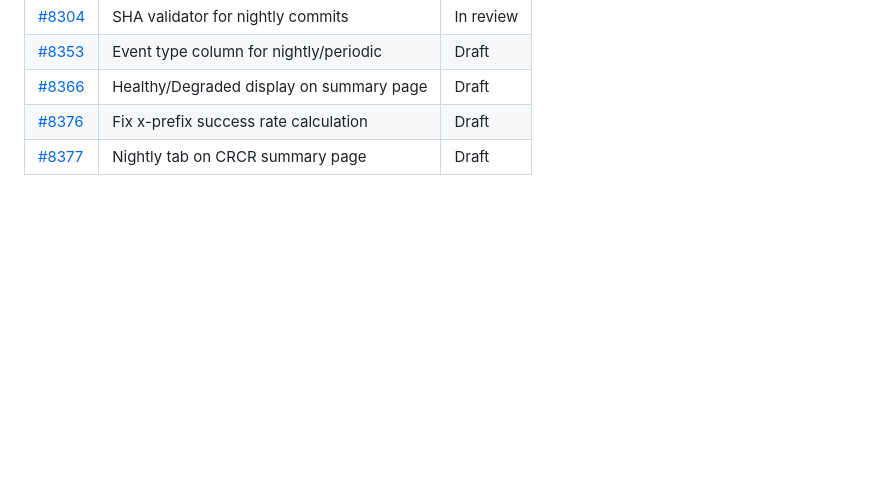
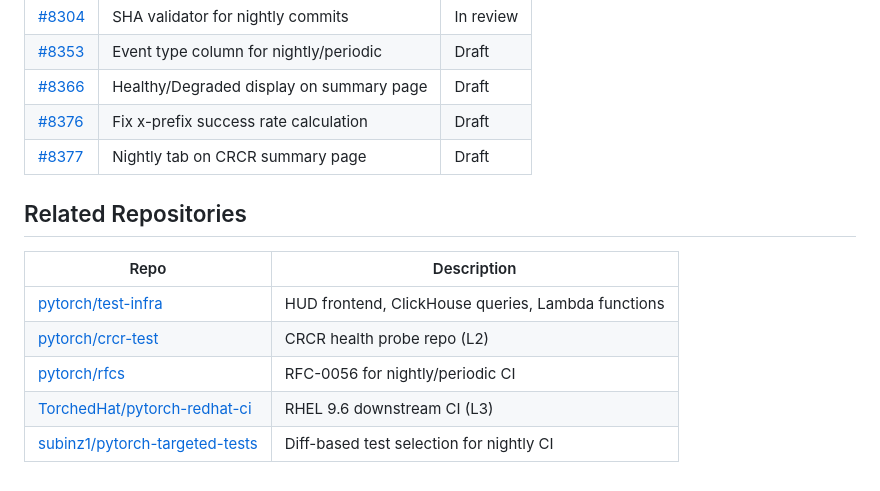
Before and after one commit to subinz1/CRCR, a Markdown page: README.md, the part around the change. Drawn GitHub-style; blank space fills up the shorter version.

Commit message:
Add related repositories section to README

```diff
--- a/README.md
+++ b/README.md
@@ -58,3 +58,13 @@ Weekly status reports summarizing CRCR development progress.
 | [#8366](https://github.com/pytorch/test-infra/pull/8366) | Healthy/Degraded display on summary page | Draft |
 | [#8376](https://github.com/pytorch/test-infra/pull/8376) | Fix x-prefix success rate calculation | Draft |
 | [#8377](https://github.com/pytorch/test-infra/pull/8377) | Nightly tab on CRCR summary page | Draft |
+
+## Related Repositories
+
+| Repo | Description |
+|------|-------------|
+| [pytorch/test-infra](https://github.com/pytorch/test-infra) | HUD frontend, ClickHouse queries, Lambda functions |
+| [pytorch/crcr-test](https://github.com/pytorch/crcr-test) | CRCR health probe repo (L2) |
+| [pytorch/rfcs](https://github.com/pytorch/rfcs) | RFC-0056 for nightly/periodic CI |
+| [TorchedHat/pytorch-redhat-ci](https://github.com/TorchedHat/pytorch-redhat-ci) | RHEL 9.6 downstream CI (L3) |
+| [subinz1/pytorch-targeted-tests](https://github.com/subinz1/pytorch-targeted-tests) | Diff-based test selection for nightly CI |
```
